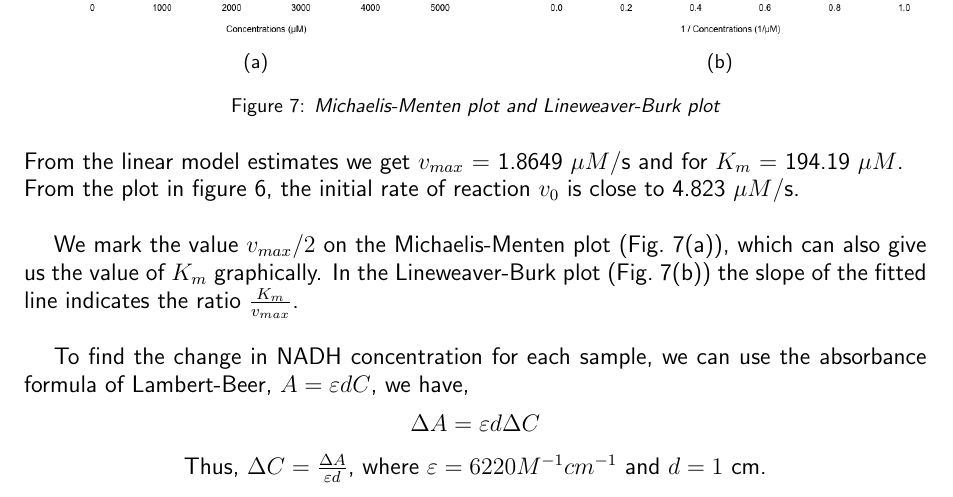
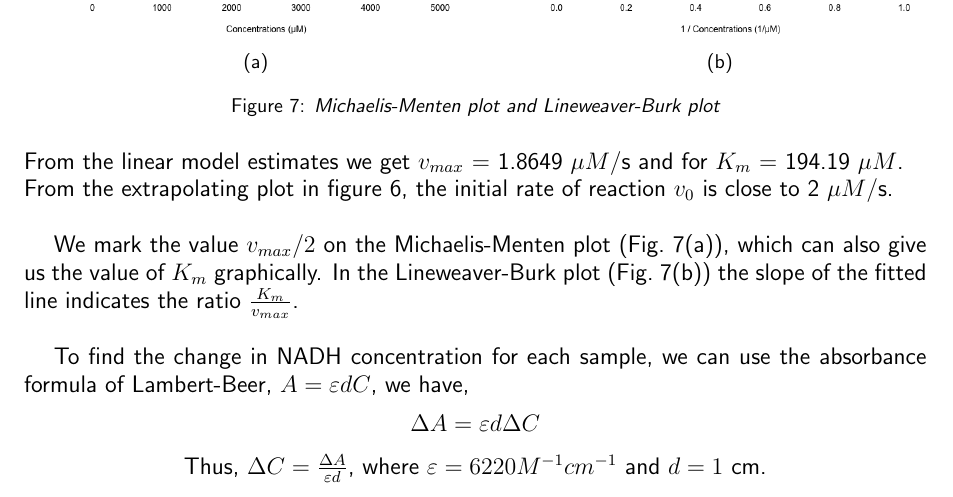
Before and after one commit to zrthxn/molbiolab, a LaTeX document (report/report.tex): part of page 7 of 9, cut so that both start at the same text. Compiled offline with pdfLaTeX.

Commit message:
Fix value

```diff
--- a/report/report.tex
+++ b/report/report.tex
@@ -232,7 +232,7 @@
                 \end{figure}
 
                 \noindent From the linear model estimates we get $v_{max}$ = 1.8649 $\mu M$/s and for $K_m$ = 194.19 $\mu M$.\\
-                From the plot in figure~\ref{fig:mm_rates}, the initial rate of reaction $v_0$ is close to 4.823 $\mu M$/s.\\
+                From the extrapolating plot in figure~\ref{fig:mm_rates}, the initial rate of reaction $v_0$ is close to 2 $\mu M$/s.\\
 
                 We mark the value $v_{max}/2$ on the Michaelis-Menten plot (Fig.~\ref{fig:mm_plot}(a)), which can
                 also give us the value of $K_m$ graphically.
```
Also changed, not shown: report/report.pdf.
